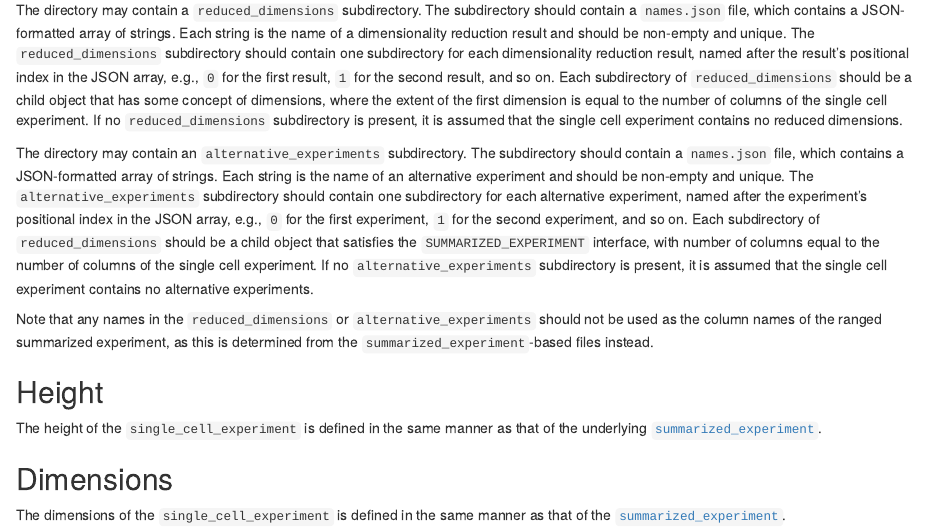
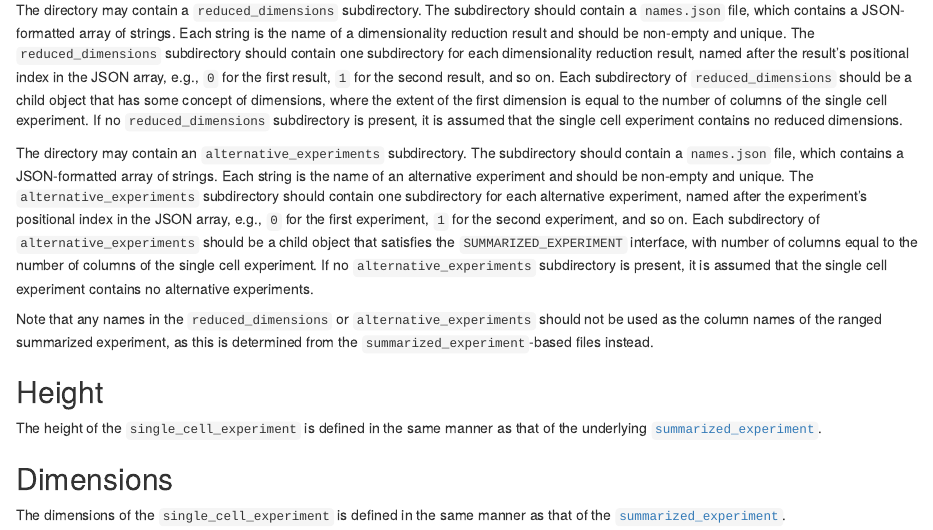
Before and after one commit to ArtifactDB/takane, an R Markdown document (docs/specifications/single_cell_experiment.Rmd): the page in a window 1100 px wide, from 530 px down. Rendered offline with R 4.5, knitr and Pandoc, with nearby package versions.

```diff
--- a/docs/specifications/single_cell_experiment.Rmd
+++ b/docs/specifications/single_cell_experiment.Rmd
@@ -48,7 +48,7 @@
 Each string is the name of an alternative experiment and should be non-empty and unique.
 The `alternative_experiments` subdirectory should contain one subdirectory for each alternative experiment,
 named after the experiment's positional index in the JSON array, e.g., `0` for the first experiment, `1` for the second experiment, and so on.
-Each subdirectory of `reduced_dimensions` should be a child object that satisfies the `SUMMARIZED_EXPERIMENT` interface,
+Each subdirectory of `alternative_experiments` should be a child object that satisfies the `SUMMARIZED_EXPERIMENT` interface,
 with number of columns equal to the number of columns of the single cell experiment.
 If no `alternative_experiments` subdirectory is present, it is assumed that the single cell experiment contains no alternative experiments.
 
```
Also changed, not shown: docs/specifications/_general.md.
